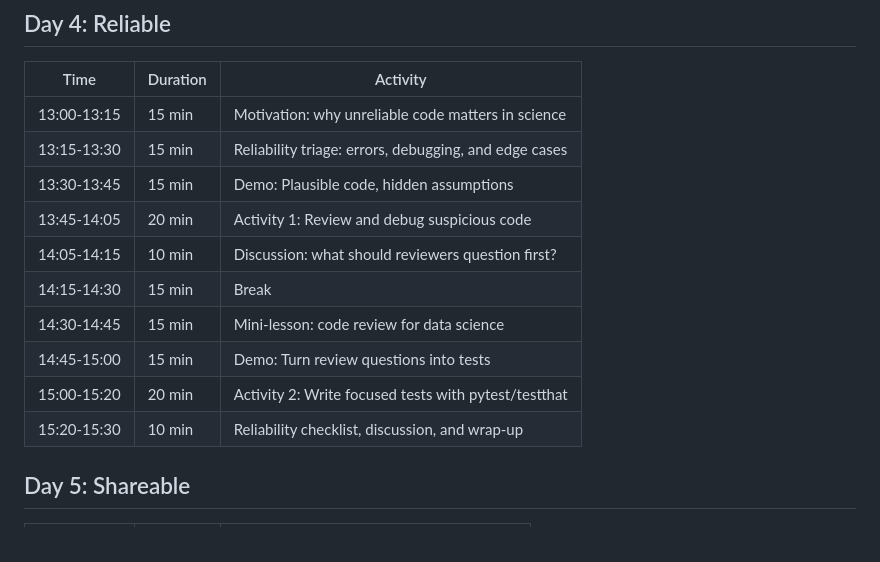
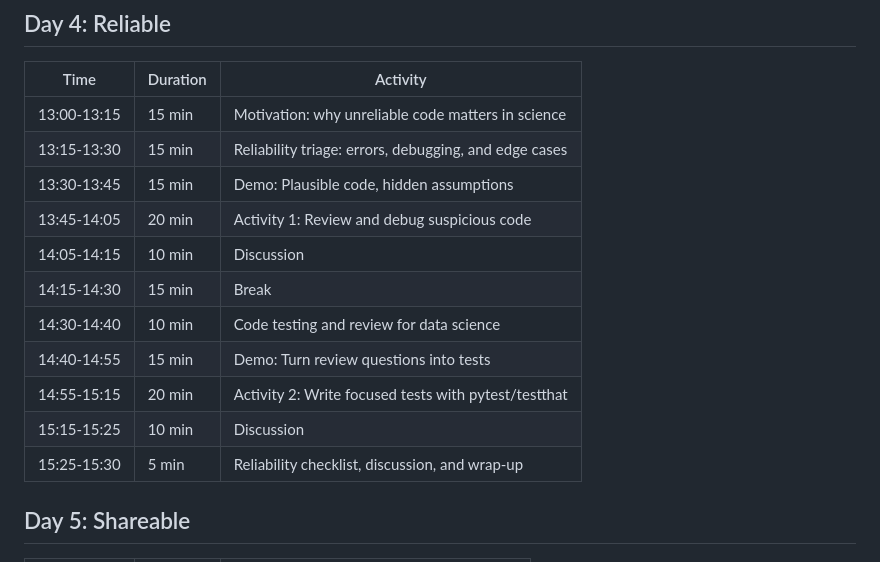
Before and after one commit to ptuan5/better-code, a Markdown page: documents/activity-breakdown.md, the part around one of its changes. Rendered like a GitHub page.

Commit message:
update schedule

```diff
--- a/documents/activity-breakdown.md
+++ b/documents/activity-breakdown.md
@@ -54,12 +54,13 @@
 | 13:15-13:30 | 15 min | Reliability triage: errors, debugging, and edge cases |
 | 13:30-13:45 | 15 min | Demo: Plausible code, hidden assumptions |
 | 13:45-14:05 | 20 min | Activity 1: Review and debug suspicious code |
-| 14:05-14:15 | 10 min | Discussion: what should reviewers question first? |
+| 14:05-14:15 | 10 min | Discussion |
 | 14:15-14:30 | 15 min | Break |
-| 14:30-14:45 | 15 min | Mini-lesson: code review for data science |
-| 14:45-15:00 | 15 min | Demo: Turn review questions into tests |
-| 15:00-15:20 | 20 min | Activity 2: Write focused tests with pytest/testthat |
-| 15:20-15:30 | 10 min | Reliability checklist, discussion, and wrap-up |
+| 14:30-14:40 | 10 min | Code testing and review for data science |
+| 14:40-14:55 | 15 min | Demo: Turn review questions into tests |
+| 14:55-15:15 | 20 min | Activity 2: Write focused tests with pytest/testthat |
+| 15:15-15:25 | 10 min | Discussion |
+| 15:25-15:30 | 5 min | Reliability checklist, discussion, and wrap-up |
 
 ## Day 5: Shareable
 
```
Also changed, not shown: other parts of documents/activity-breakdown.md (+1 -1 lines).
